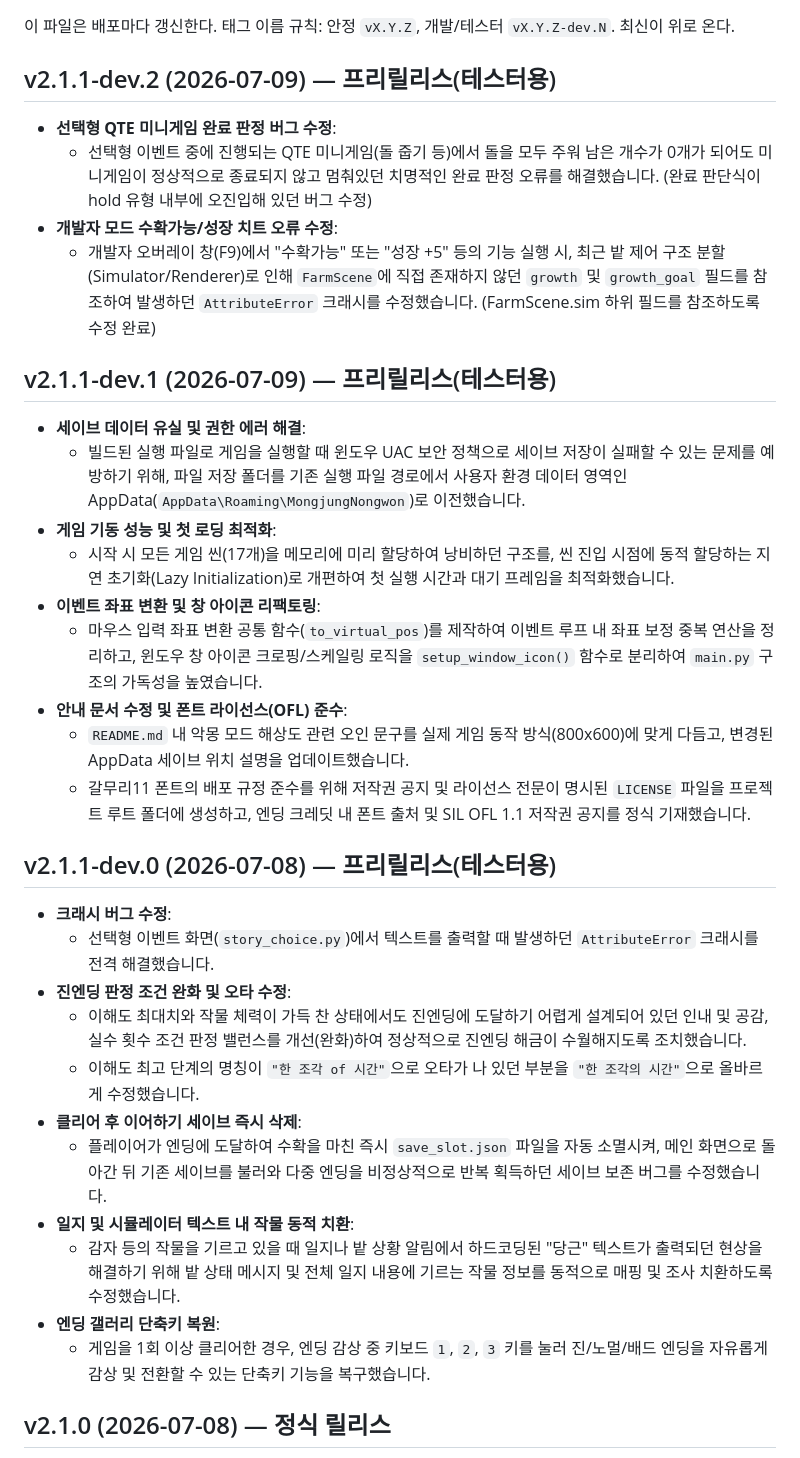
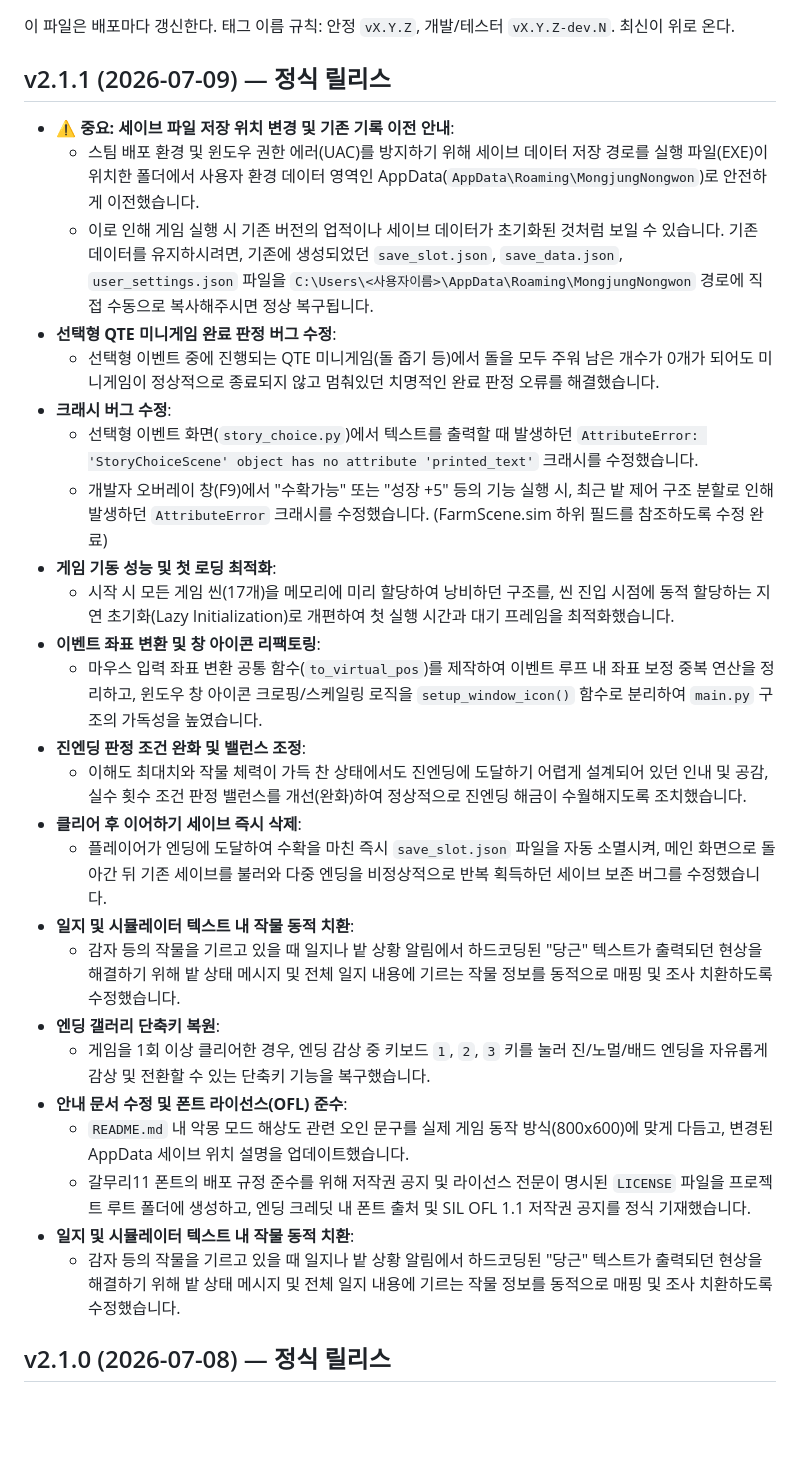
Before and after one commit to minulx-10/DreamFarm, a Markdown page: CHANGELOG.md, the part around the change. Drawn GitHub-style; blank space fills up the shorter version.

Commit message:
release: v2.1.1 stable release - merge changelogs and document save path reset

```diff
--- a/CHANGELOG.md
+++ b/CHANGELOG.md
@@ -3,35 +3,32 @@
 이 파일은 배포마다 갱신한다. 태그 이름 규칙: 안정 `vX.Y.Z`, 개발/테스터 `vX.Y.Z-dev.N`.
 최신이 위로 온다.
 
-## v2.1.1-dev.2 (2026-07-09) — 프리릴리스(테스터용)
+## v2.1.1 (2026-07-09) — 정식 릴리스
+- **⚠️ 중요: 세이브 파일 저장 위치 변경 및 기존 기록 이전 안내**:
+  - 스팀 배포 환경 및 윈도우 권한 에러(UAC)를 방지하기 위해 세이브 데이터 저장 경로를 실행 파일(EXE)이 위치한 폴더에서 사용자 환경 데이터 영역인 AppData(`AppData\Roaming\MongjungNongwon`)로 안전하게 이전했습니다.
+  - 이로 인해 게임 실행 시 기존 버전의 업적이나 세이브 데이터가 초기화된 것처럼 보일 수 있습니다. 기존 데이터를 유지하시려면, 기존에 생성되었던 `save_slot.json`, `save_data.json`, `user_settings.json` 파일을 `C:\Users\<사용자이름>\AppData\Roaming\MongjungNongwon` 경로에 직접 수동으로 복사해주시면 정상 복구됩니다.
 - **선택형 QTE 미니게임 완료 판정 버그 수정**:
-  - 선택형 이벤트 중에 진행되는 QTE 미니게임(돌 줍기 등)에서 돌을 모두 주워 남은 개수가 0개가 되어도 미니게임이 정상적으로 종료되지 않고 멈춰있던 치명적인 완료 판정 오류를 해결했습니다. (완료 판단식이 hold 유형 내부에 오진입해 있던 버그 수정)
-- **개발자 모드 수확가능/성장 치트 오류 수정**:
-  - 개발자 오버레이 창(F9)에서 "수확가능" 또는 "성장 +5" 등의 기능 실행 시, 최근 밭 제어 구조 분할(Simulator/Renderer)로 인해 `FarmScene`에 직접 존재하지 않던 `growth` 및 `growth_goal` 필드를 참조하여 발생하던 `AttributeError` 크래시를 수정했습니다. (FarmScene.sim 하위 필드를 참조하도록 수정 완료)
-
-## v2.1.1-dev.1 (2026-07-09) — 프리릴리스(테스터용)
-- **세이브 데이터 유실 및 권한 에러 해결**:
-  - 빌드된 실행 파일로 게임을 실행할 때 윈도우 UAC 보안 정책으로 세이브 저장이 실패할 수 있는 문제를 예방하기 위해, 파일 저장 폴더를 기존 실행 파일 경로에서 사용자 환경 데이터 영역인 AppData(`AppData\Roaming\MongjungNongwon`)로 이전했습니다.
+  - 선택형 이벤트 중에 진행되는 QTE 미니게임(돌 줍기 등)에서 돌을 모두 주워 남은 개수가 0개가 되어도 미니게임이 정상적으로 종료되지 않고 멈춰있던 치명적인 완료 판정 오류를 해결했습니다.
+- **크래시 버그 수정**:
+  - 선택형 이벤트 화면(`story_choice.py`)에서 텍스트를 출력할 때 발생하던 `AttributeError: 'StoryChoiceScene' object has no attribute 'printed_text'` 크래시를 수정했습니다.
+  - 개발자 오버레이 창(F9)에서 "수확가능" 또는 "성장 +5" 등의 기능 실행 시, 최근 밭 제어 구조 분할로 인해 발생하던 `AttributeError` 크래시를 수정했습니다. (FarmScene.sim 하위 필드를 참조하도록 수정 완료)
 - **게임 기동 성능 및 첫 로딩 최적화**:
   - 시작 시 모든 게임 씬(17개)을 메모리에 미리 할당하여 낭비하던 구조를, 씬 진입 시점에 동적 할당하는 지연 초기화(Lazy Initialization)로 개편하여 첫 실행 시간과 대기 프레임을 최적화했습니다.
 - **이벤트 좌표 변환 및 창 아이콘 리팩토링**:
   - 마우스 입력 좌표 변환 공통 함수(`to_virtual_pos`)를 제작하여 이벤트 루프 내 좌표 보정 중복 연산을 정리하고, 윈도우 창 아이콘 크로핑/스케일링 로직을 `setup_window_icon()` 함수로 분리하여 `main.py` 구조의 가독성을 높였습니다.
-- **안내 문서 수정 및 폰트 라이선스(OFL) 준수**:
-  - `README.md` 내 악몽 모드 해상도 관련 오인 문구를 실제 게임 동작 방식(800x600)에 맞게 다듬고, 변경된 AppData 세이브 위치 설명을 업데이트했습니다.
-  - 갈무리11 폰트의 배포 규정 준수를 위해 저작권 공지 및 라이선스 전문이 명시된 `LICENSE` 파일을 프로젝트 루트 폴더에 생성하고, 엔딩 크레딧 내 폰트 출처 및 SIL OFL 1.1 저작권 공지를 정식 기재했습니다.
-
-## v2.1.1-dev.0 (2026-07-08) — 프리릴리스(테스터용)
-- **크래시 버그 수정**:
-  - 선택형 이벤트 화면(`story_choice.py`)에서 텍스트를 출력할 때 발생하던 `AttributeError` 크래시를 전격 해결했습니다.
-- **진엔딩 판정 조건 완화 및 오타 수정**:
+- **진엔딩 판정 조건 완화 및 밸런스 조정**:
   - 이해도 최대치와 작물 체력이 가득 찬 상태에서도 진엔딩에 도달하기 어렵게 설계되어 있던 인내 및 공감, 실수 횟수 조건 판정 밸런스를 개선(완화)하여 정상적으로 진엔딩 해금이 수월해지도록 조치했습니다.
-  - 이해도 최고 단계의 명칭이 `"한 조각 of 시간"`으로 오타가 나 있던 부분을 `"한 조각의 시간"`으로 올바르게 수정했습니다.
 - **클리어 후 이어하기 세이브 즉시 삭제**:
   - 플레이어가 엔딩에 도달하여 수확을 마친 즉시 `save_slot.json` 파일을 자동 소멸시켜, 메인 화면으로 돌아간 뒤 기존 세이브를 불러와 다중 엔딩을 비정상적으로 반복 획득하던 세이브 보존 버그를 수정했습니다.
 - **일지 및 시뮬레이터 텍스트 내 작물 동적 치환**:
   - 감자 등의 작물을 기르고 있을 때 일지나 밭 상황 알림에서 하드코딩된 "당근" 텍스트가 출력되던 현상을 해결하기 위해 밭 상태 메시지 및 전체 일지 내용에 기르는 작물 정보를 동적으로 매핑 및 조사 치환하도록 수정했습니다.
 - **엔딩 갤러리 단축키 복원**:
   - 게임을 1회 이상 클리어한 경우, 엔딩 감상 중 키보드 `1`, `2`, `3` 키를 눌러 진/노멀/배드 엔딩을 자유롭게 감상 및 전환할 수 있는 단축키 기능을 복구했습니다.
+- **안내 문서 수정 및 폰트 라이선스(OFL) 준수**:
+  - `README.md` 내 악몽 모드 해상도 관련 오인 문구를 실제 게임 동작 방식(800x600)에 맞게 다듬고, 변경된 AppData 세이브 위치 설명을 업데이트했습니다.
+  - 갈무리11 폰트의 배포 규정 준수를 위해 저작권 공지 및 라이선스 전문이 명시된 `LICENSE` 파일을 프로젝트 루트 폴더에 생성하고, 엔딩 크레딧 내 폰트 출처 및 SIL OFL 1.1 저작권 공지를 정식 기재했습니다.
+- **일지 및 시뮬레이터 텍스트 내 작물 동적 치환**:
+  - 감자 등의 작물을 기르고 있을 때 일지나 밭 상황 알림에서 하드코딩된 "당근" 텍스트가 출력되던 현상을 해결하기 위해 밭 상태 메시지 및 전체 일지 내용에 기르는 작물 정보를 동적으로 매핑 및 조사 치환하도록 수정했습니다.
 
 ## v2.1.0 (2026-07-08) — 정식 릴리스
 - **코어 시스템 최적화 및 세이브 안정성 강화**:
```
Also changed, not shown: HANDOFF.md (+10 -19 lines).
